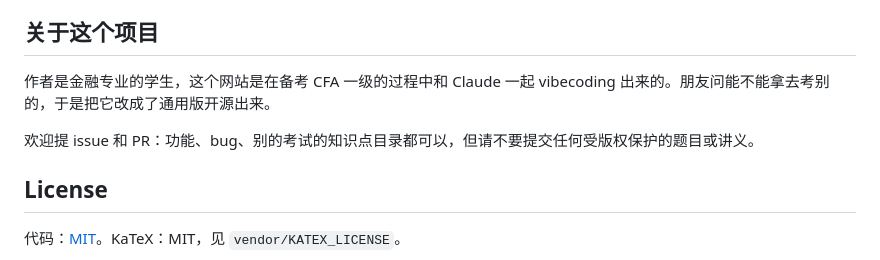
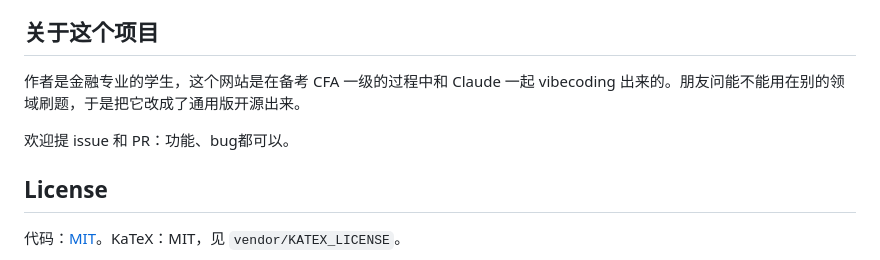
Before and after one commit to color19/Studyroom, a Markdown page: README.md, the part around the change. Rendered like a GitHub page.

Commit message:
Revise README for project description and contribution guidelines
Updated project description for clarity and inclusivity.

```diff
--- a/README.md
+++ b/README.md
@@ -114,9 +114,9 @@ python3 build.py --bank my/bank.json     # 生成 dist/personal.html，已被 .g
 
 ## 关于这个项目
 
-作者是金融专业的学生，这个网站是在备考 CFA 一级的过程中和 Claude 一起 vibecoding 出来的。朋友问能不能拿去考别的，于是把它改成了通用版开源出来。
+作者是金融专业的学生，这个网站是在备考 CFA 一级的过程中和 Claude 一起 vibecoding 出来的。朋友问能不能用在别的领域刷题，于是把它改成了通用版开源出来。
 
-欢迎提 issue 和 PR：功能、bug、别的考试的知识点目录都可以，但请不要提交任何受版权保护的题目或讲义。
+欢迎提 issue 和 PR：功能、bug都可以。
 
 ## License
 
```
